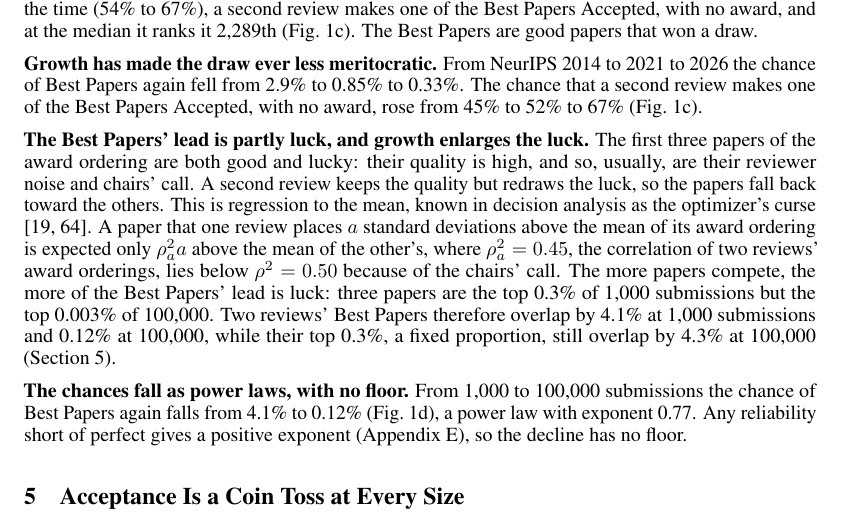
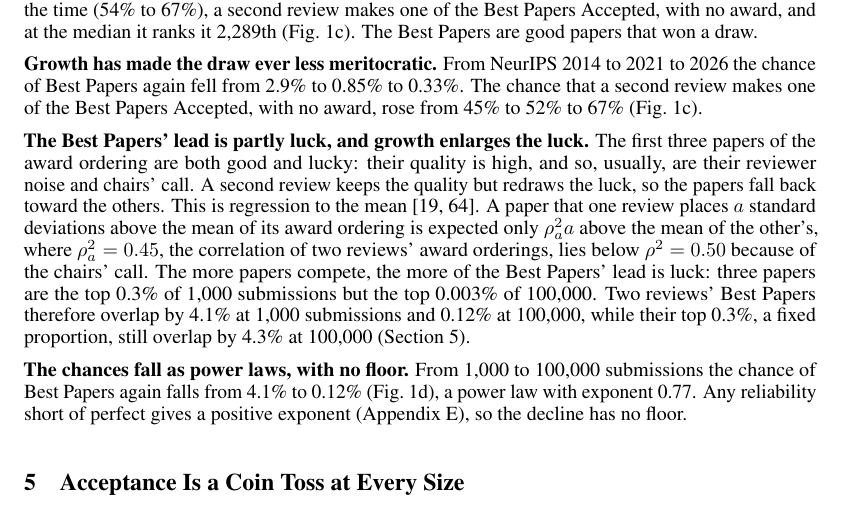
Before and after one commit to RylanSchaeffer/Scaling-Laws-of-ML-Conference-Peer-Review, a LaTeX paper (paper/main.tex): part of page 5 of 22, cut so that both start at the same text. Compiled offline with pdfLaTeX.

Commit message:
Updates from Overleaf

```diff
--- a/paper/main.tex
+++ b/paper/main.tex
@@ -163,7 +163,7 @@ The Best Papers are a conference's strongest statement of merit and, as a consta
 
 \textbf{Growth has made the draw ever less meritocratic.} From NeurIPS 2014 to 2021 to 2026 the chance of Best Papers again fell from 2.9\% to 0.85\% to 0.33\%. The chance that a second review makes one of the Best Papers Accepted, with no award, rose from 45\% to 52\% to 67\% (Fig.~\ref{fig:main}c).
 
-\textbf{The Best Papers' lead is partly luck, and growth enlarges the luck.} The first three papers of the award ordering are both good and lucky: their quality is high, and so, usually, are their reviewer noise and chairs' call. A second review keeps the quality but redraws the luck, so the papers fall back toward the others. This is regression to the mean, known in decision analysis as the optimizer's curse \citep{smith2006optimizer,denrell2012top}. A paper that one review places $a$ standard deviations above the mean of its award ordering is expected only $\rho_a^2 a$ above the mean of the other's, where $\rho_a^2=0.45$, the correlation of two reviews' award orderings, lies below $\rho^2=0.50$ because of the chairs' call. The more papers compete, the more of the Best Papers' lead is luck: three papers are the top 0.3\% of 1,000 submissions but the top 0.003\% of 100,000. Two reviews' Best Papers therefore overlap by 4.1\% at 1,000 submissions and 0.12\% at 100,000, while their top 0.3\%, a fixed proportion, still overlap by 4.3\% at 100,000 (Section~\ref{sec:accept}).
+\textbf{The Best Papers' lead is partly luck, and growth enlarges the luck.} The first three papers of the award ordering are both good and lucky: their quality is high, and so, usually, are their reviewer noise and chairs' call. A second review keeps the quality but redraws the luck, so the papers fall back toward the others. This is regression to the mean \citep{smith2006optimizer,denrell2012top}. A paper that one review places $a$ standard deviations above the mean of its award ordering is expected only $\rho_a^2 a$ above the mean of the other's, where $\rho_a^2=0.45$, the correlation of two reviews' award orderings, lies below $\rho^2=0.50$ because of the chairs' call. The more papers compete, the more of the Best Papers' lead is luck: three papers are the top 0.3\% of 1,000 submissions but the top 0.003\% of 100,000. Two reviews' Best Papers therefore overlap by 4.1\% at 1,000 submissions and 0.12\% at 100,000, while their top 0.3\%, a fixed proportion, still overlap by 4.3\% at 100,000 (Section~\ref{sec:accept}).
 
 \textbf{The chances fall as power laws, with no floor.} From 1,000 to 100,000 submissions the chance of Best Papers again falls from 4.1\% to 0.12\% (Fig.~\ref{fig:main}d), a power law with exponent 0.77. Any reliability short of perfect gives a positive exponent (Appendix~\ref{app:computation}), so the decline has no floor.
 
```
